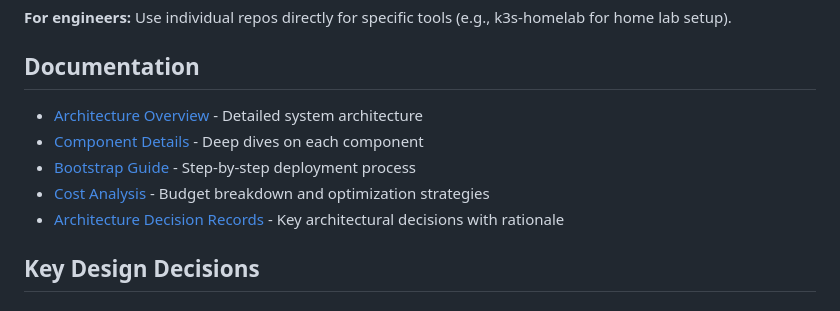
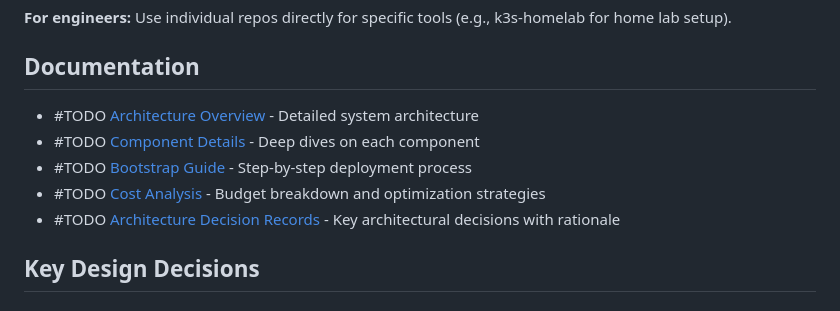
Before and after one commit to zavestudios/zavestudios, a Markdown page: README.md, the part around the change. Rendered like a GitHub page.

Commit message:
set the documentaion links as #TODOs, as the docs/architecture doesn't exist yet

```diff
--- a/README.md
+++ b/README.md
@@ -645,11 +645,11 @@ graph TB
 
 ## Documentation
 
-- [Architecture Overview](docs/architecture/overview.md) - Detailed system architecture
-- [Component Details](docs/architecture/component-details.md) - Deep dives on each component
-- [Bootstrap Guide](docs/architecture/bootstrap-sequence.md) - Step-by-step deployment process
-- [Cost Analysis](docs/architecture/cost-model.md) - Budget breakdown and optimization strategies
-- [Architecture Decision Records](docs/adrs/) - Key architectural decisions with rationale
+- #TODO [Architecture Overview](docs/architecture/overview.md) - Detailed system architecture
+- #TODO [Component Details](docs/architecture/component-details.md) - Deep dives on each component
+- #TODO [Bootstrap Guide](docs/architecture/bootstrap-sequence.md) - Step-by-step deployment process
+- #TODO [Cost Analysis](docs/architecture/cost-model.md) - Budget breakdown and optimization strategies
+- #TODO [Architecture Decision Records](docs/adrs/) - Key architectural decisions with rationale
 
 ## Key Design Decisions
 
```
